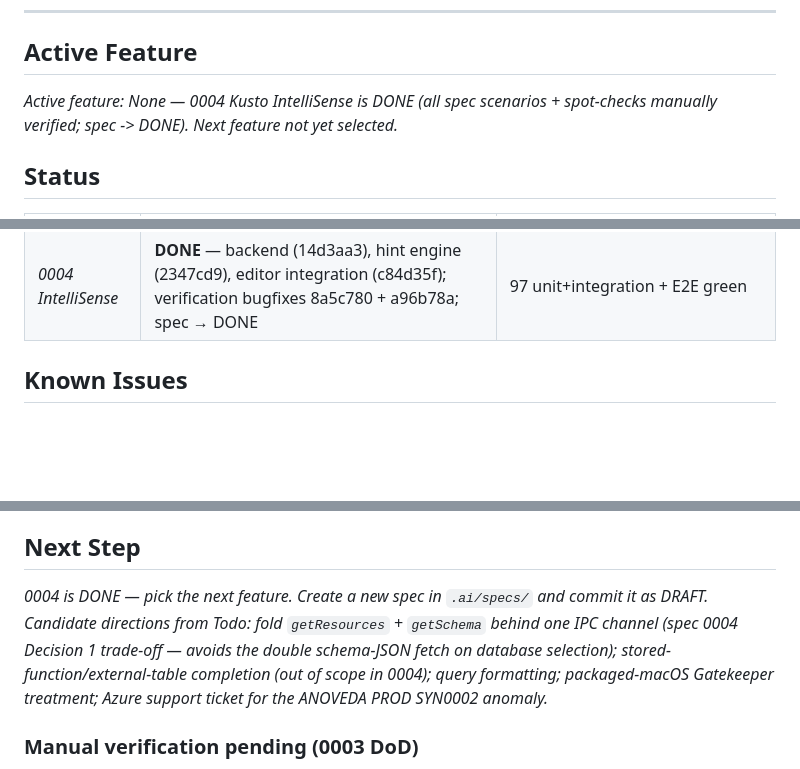
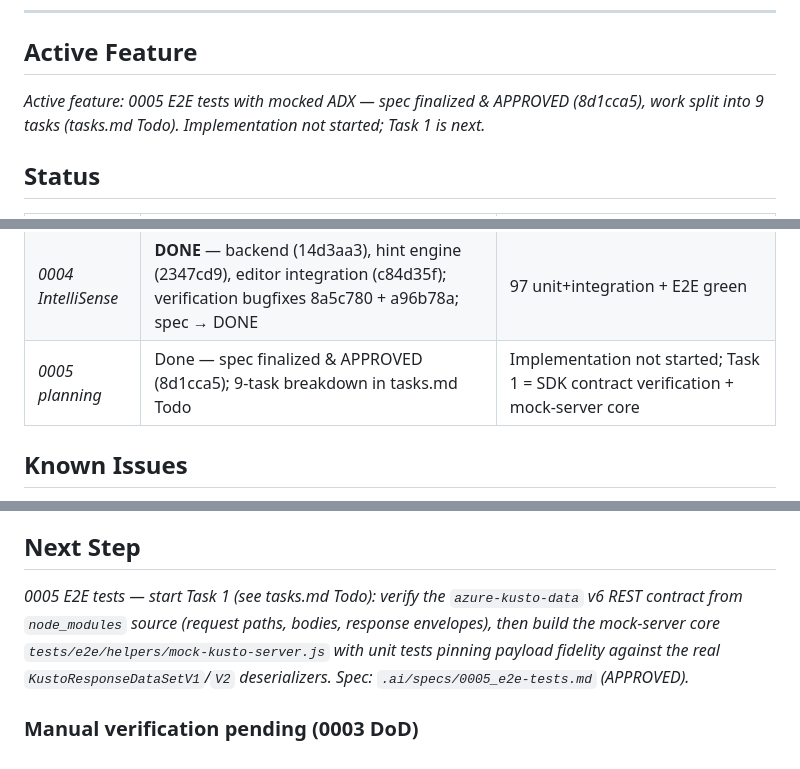
Before and after one commit to teems-it/kustodesk, a Markdown page: .ai/context/current-state.md, 3 parts joined by grey strips. Drawn GitHub-style; blank space fills up the shorter version.

```diff
--- a/.ai/context/current-state.md
+++ b/.ai/context/current-state.md
@@ -8,7 +8,7 @@
 ## Active Feature
 
 <!-- Name of the feature currently being worked on, or "None" -->
-_Active feature: None — 0004 Kusto IntelliSense is DONE (all spec scenarios + spot-checks manually verified; spec -> DONE). Next feature not yet selected._
+_Active feature: 0005 E2E tests with mocked ADX — spec finalized & APPROVED (8d1cca5), work split into 9 tasks (tasks.md Todo). Implementation not started; Task 1 is next._
 
 ## Status
 
@@ -24,6 +24,7 @@ _Active feature: None — 0004 Kusto IntelliSense is DONE (all spec scenarios +
 | _0004 backend_ | Done: getSchema + kusto:get-schema IPC + preload (14d3aa3) | - |
 | _0004 hint engine_ | Done: kusto-hints.js pure module + 15 unit tests (2347cd9) | - |
 | _0004 IntelliSense_ | **DONE** — backend (14d3aa3), hint engine (2347cd9), editor integration (c84d35f); verification bugfixes 8a5c780 + a96b78a; spec → DONE | 97 unit+integration + E2E green |
+| _0005 planning_ | Done — spec finalized & APPROVED (8d1cca5); 9-task breakdown in tasks.md Todo | Implementation not started; Task 1 = SDK contract verification + mock-server core |
 
 ## Known Issues
 
@@ -37,7 +38,7 @@ _Active feature: None — 0004 Kusto IntelliSense is DONE (all spec scenarios +
 
 <!-- The single next action to take. Must be concrete and actionable. -->
 
-_0004 is DONE — pick the next feature. Create a new spec in `.ai/specs/` and commit it as DRAFT. Candidate directions from Todo: fold `getResources` + `getSchema` behind one IPC channel (spec 0004 Decision 1 trade-off — avoids the double schema-JSON fetch on database selection); stored-function/external-table completion (out of scope in 0004); query formatting; packaged-macOS Gatekeeper treatment; Azure support ticket for the ANOVEDA PROD SYN0002 anomaly._
+_0005 E2E tests — start Task 1 (see tasks.md Todo): verify the `azure-kusto-data` v6 REST contract from `node_modules` source (request paths, bodies, response envelopes), then build the mock-server core `tests/e2e/helpers/mock-kusto-server.js` with unit tests pinning payload fidelity against the real `KustoResponseDataSetV1`/`V2` deserializers. Spec: `.ai/specs/0005_e2e-tests.md` (APPROVED)._
 
 ### Manual verification pending (0003 DoD)
 
```
Also changed, not shown: .ai/context/tasks.md (+12 -1 lines), .ai/specs/0005_e2e-tests.md (+1 -1 lines).
